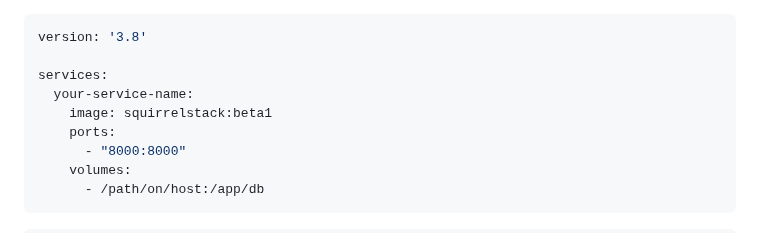
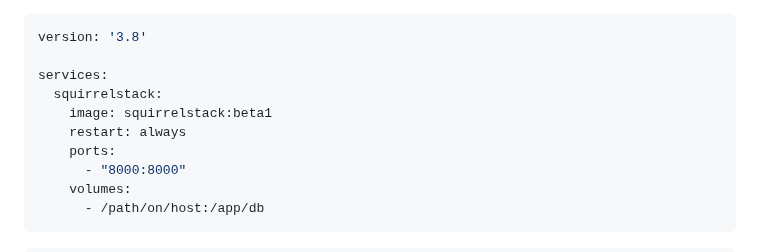
Before and after one commit to mikeleord/SquirrelStack, a Markdown page: README.md, the part around the change. Rendered like a GitHub page.

```diff
--- a/README.md
+++ b/README.md
@@ -115,8 +115,9 @@ example docker-compose.yml
 version: '3.8'
 
 services:
-  your-service-name:
+  squirrelstack:
     image: squirrelstack:beta1
+    restart: always
     ports:
       - "8000:8000"
     volumes:
```
